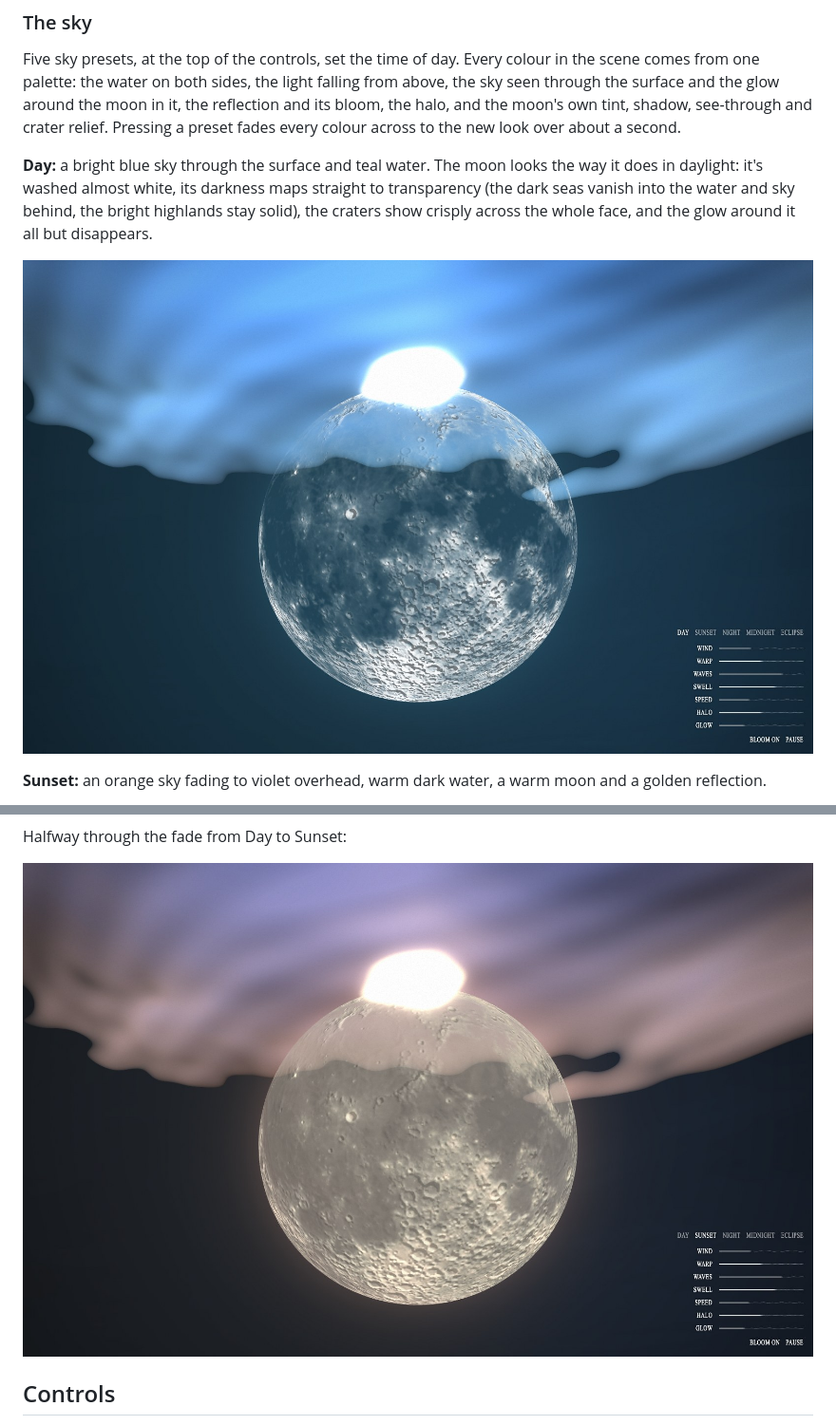
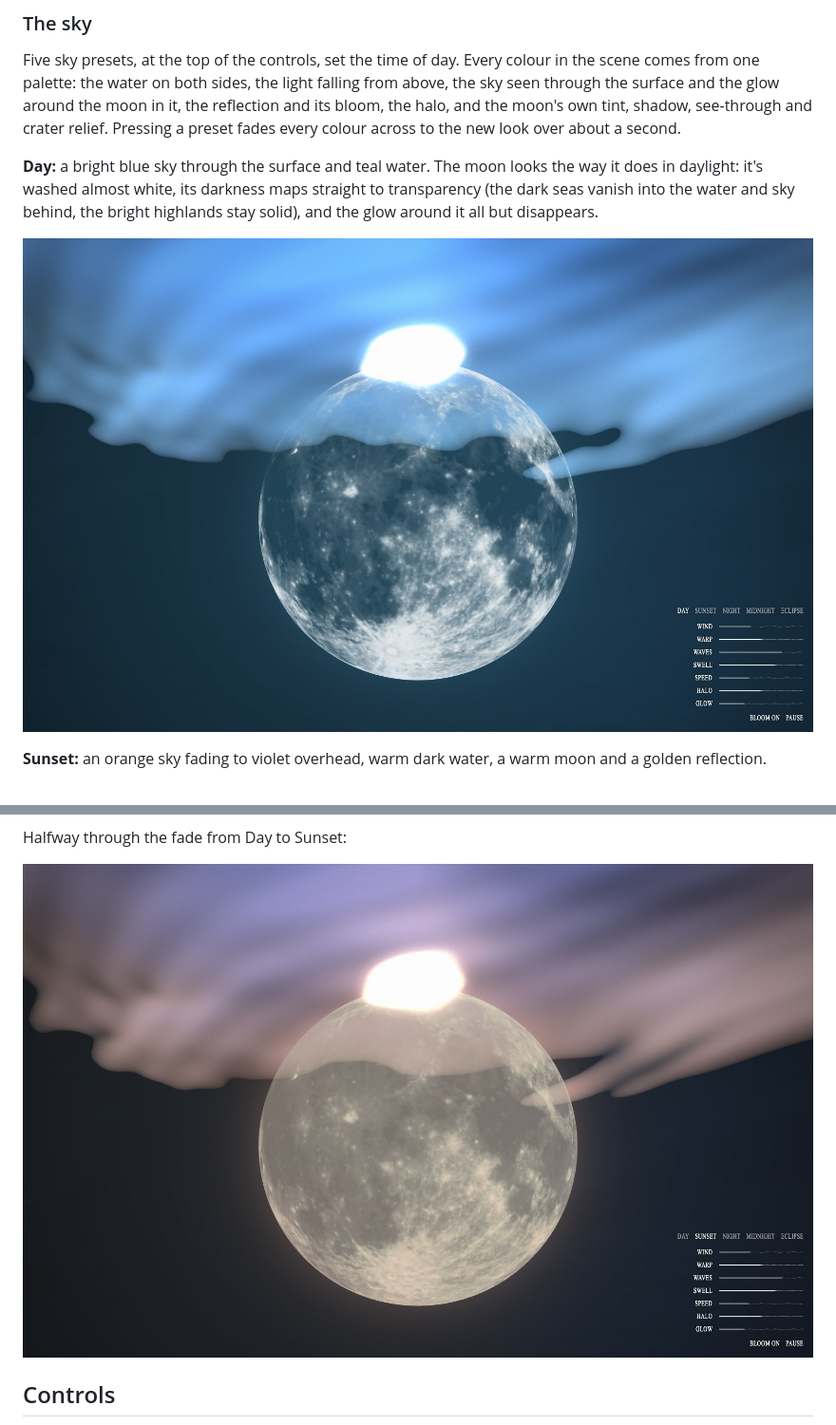
Before and after one commit to nassir90/FlyMeToTheMoon, a Markdown page: README.md, 2 parts joined by grey strips. Shown at 95% size. GitHub-like rendering; pictures changed too: docs/screenshots/12-sky-day.jpg, docs/screenshots/17-sky-between.jpg.

Commit message:
Use the regular normal map by day
Co-Authored-By: Claude Opus 5.5 <noreply@anthropic.com>

```diff
--- a/README.md
+++ b/README.md
@@ -58,7 +58,7 @@ Drag the moon to spin it. Let go mid-drag to throw it; press on it while it's tu
 
 Five sky presets, at the top of the controls, set the time of day. Every colour in the scene comes from one palette: the water on both sides, the light falling from above, the sky seen through the surface and the glow around the moon in it, the reflection and its bloom, the halo, and the moon's own tint, shadow, see-through and crater relief. Pressing a preset fades every colour across to the new look over about a second.
 
-**Day:** a bright blue sky through the surface and teal water. The moon looks the way it does in daylight: it's washed almost white, its darkness maps straight to transparency (the dark seas vanish into the water and sky behind, the bright highlands stay solid), the craters show crisply across the whole face, and the glow around it all but disappears.
+**Day:** a bright blue sky through the surface and teal water. The moon looks the way it does in daylight: it's washed almost white, its darkness maps straight to transparency (the dark seas vanish into the water and sky behind, the bright highlands stay solid), and the glow around it all but disappears.
 
 ![Day](docs/screenshots/12-sky-day.jpg)
 
```
Also changed, not shown: 1 other file.
